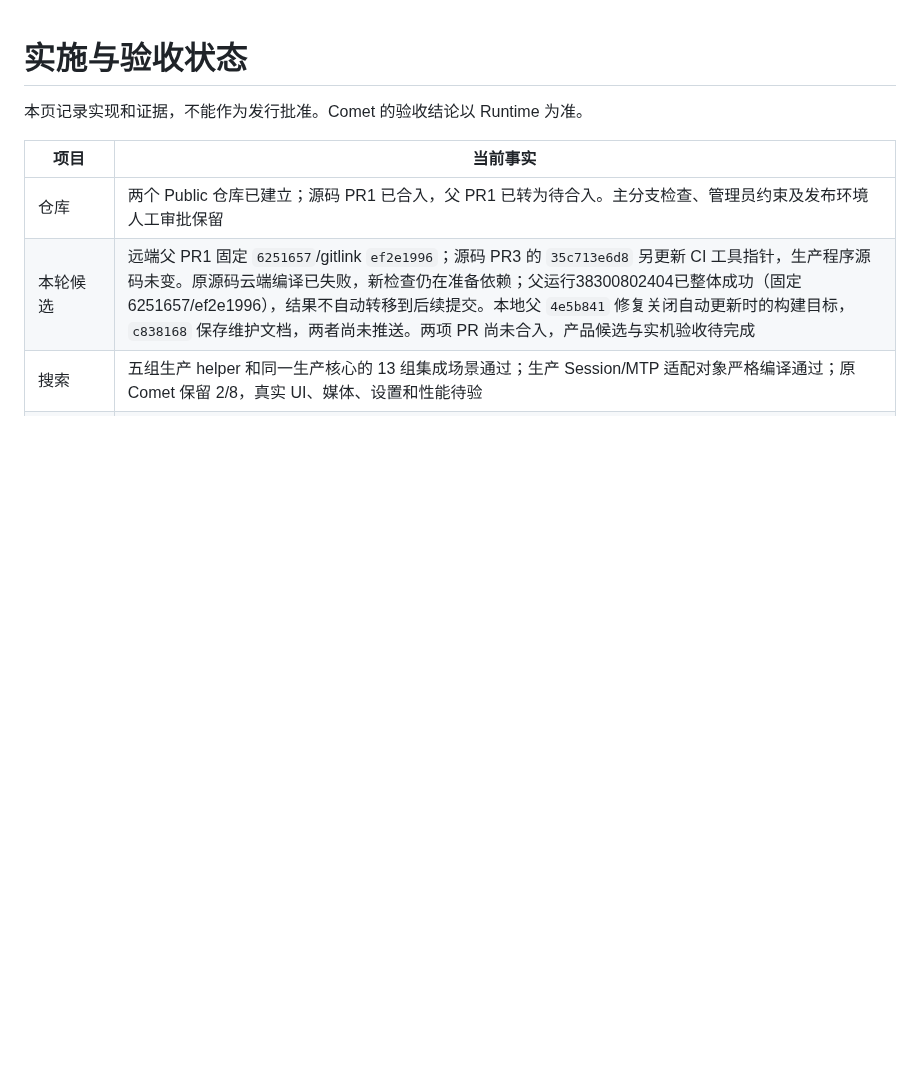
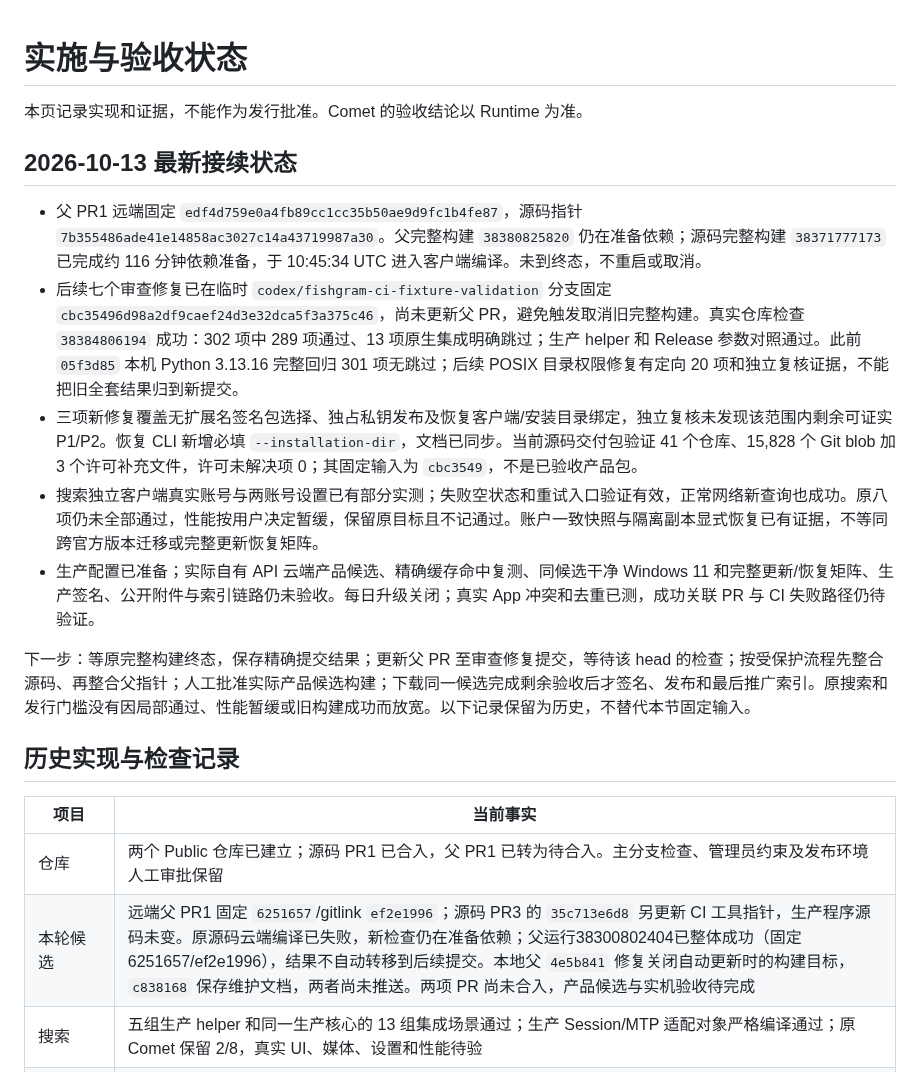
Before and after one commit to lonefisher/fishgram, a Markdown page: docs/STATUS.md, the part around the change. GitHub-like rendering; blank space fills up the shorter version.

Commit message:
Refresh fixed-input status and remaining release sequence

```diff
--- a/docs/STATUS.md
+++ b/docs/STATUS.md
@@ -1,6 +1,18 @@
 # 实施与验收状态
 
 本页记录实现和证据，不能作为发行批准。Comet 的验收结论以 Runtime 为准。
+
+## 2026-10-13 最新接续状态
+
+- 父 PR1 远端固定 `edf4d759e0a4fb89cc1cc35b50ae9d9fc1b4fe87`，源码指针 `7b355486ade41e14858ac3027c14a43719987a30`。父完整构建 `38380825820` 仍在准备依赖；源码完整构建 `38371777173` 已完成约 116 分钟依赖准备，于 10:45:34 UTC 进入客户端编译。未到终态，不重启或取消。
+- 后续七个审查修复已在临时 `codex/fishgram-ci-fixture-validation` 分支固定 `cbc35496d98a2df9caef24d3e32dca5f3a375c46`，尚未更新父 PR，避免触发取消旧完整构建。真实仓库检查 `38384806194` 成功：302 项中 289 项通过、13 项原生集成明确跳过；生产 helper 和 Release 参数对照通过。此前 `05f3d85` 本机 Python 3.13.16 完整回归 301 项无跳过；后续 POSIX 目录权限修复有定向 20 项和独立复核证据，不能把旧全套结果归到新提交。
+- 三项新修复覆盖无扩展名签名包选择、独占私钥发布及恢复客户端/安装目录绑定，独立复核未发现该范围内剩余可证实 P1/P2。恢复 CLI 新增必填 `--installation-dir`，文档已同步。当前源码交付包验证 41 个仓库、15,828 个 Git blob 加 3 个许可补充文件，许可未解决项 0；其固定输入为 `cbc3549`，不是已验收产品包。
+- 搜索独立客户端真实账号与两账号设置已有部分实测；失败空状态和重试入口验证有效，正常网络新查询也成功。原八项仍未全部通过，性能按用户决定暂缓，保留原目标且不记通过。账户一致快照与隔离副本显式恢复已有证据，不等同跨官方版本迁移或完整更新恢复矩阵。
+- 生产配置已准备；实际自有 API 云端产品候选、精确缓存命中复测、同候选干净 Windows 11 和完整更新/恢复矩阵、生产签名、公开附件与索引链路仍未验收。每日升级关闭；真实 App 冲突和去重已测，成功关联 PR 与 CI 失败路径仍待验证。
+
+下一步：等原完整构建终态，保存精确提交结果；更新父 PR 至审查修复提交，等待该 head 的检查；按受保护流程先整合源码、再整合父指针；人工批准实际产品候选构建；下载同一候选完成剩余验收后才签名、发布和最后推广索引。原搜索和发行门槛没有因局部通过、性能暂缓或旧构建成功而放宽。以下记录保留为历史，不替代本节固定输入。
+
+## 历史实现与检查记录
 
 | 项目 | 当前事实 |
 | --- | --- |
```
